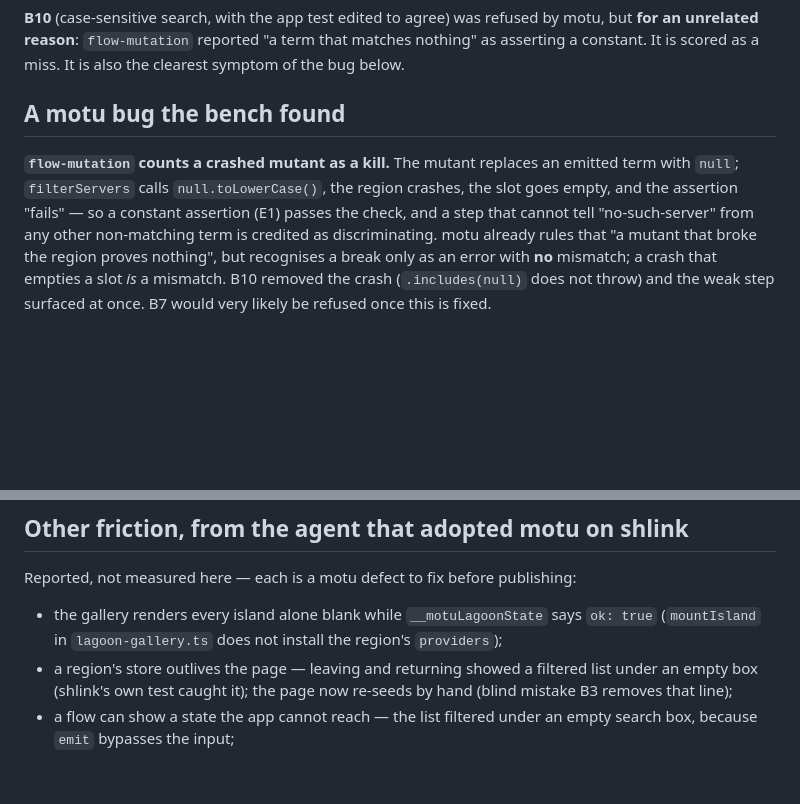
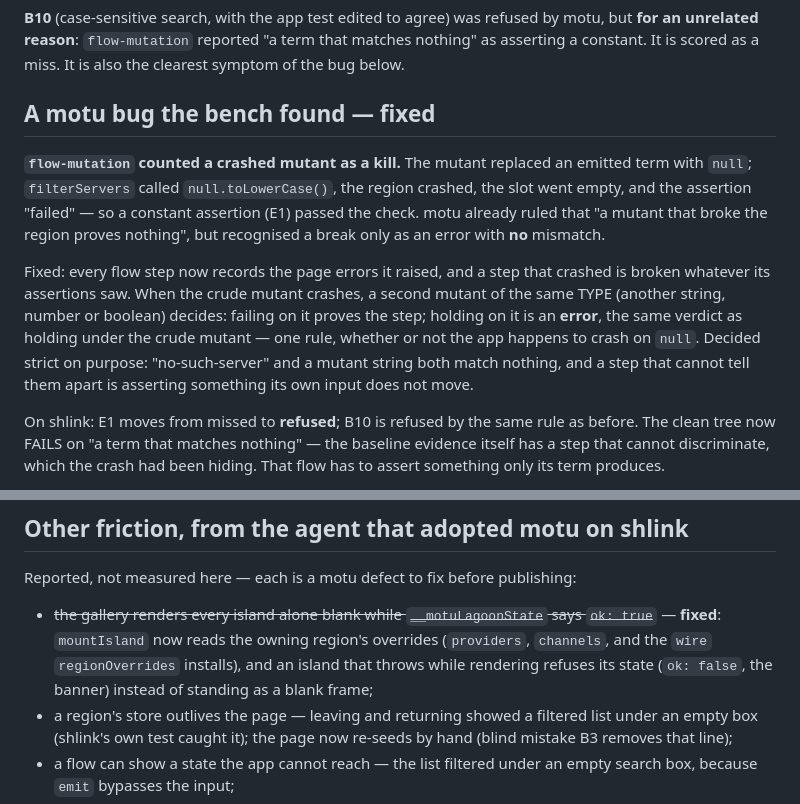
Before and after one commit to Scorbutics/motu, a Markdown page: bench/evidence/RESULTS.md, 2 parts joined by grey strips. Rendered like a GitHub page; blank space fills up the shorter version.

```diff
--- a/bench/evidence/RESULTS.md
+++ b/bench/evidence/RESULTS.md
@@ -62,12 +62,22 @@ typed against the app's types. That is a practice, not a tool, and it is credite
 unrelated reason**: `flow-mutation` reported "a term that matches nothing" as asserting a constant. It
 is scored as a miss. It is also the clearest symptom of the bug below.
 
-## A motu bug the bench found
+## A motu bug the bench found — fixed
 
-**`flow-mutation` counts a crashed mutant as a kill.** The mutant replaces an emitted term with `null`;
-`filterServers` calls `null.toLowerCase()`, the region crashes, the slot goes empty, and the assertion
-"fails" — so a constant assertion (E1) passes the check, and a step that cannot tell "no-such-server"
-from any other non-matching term is credited as discriminating. motu already rules that "a mutant that
-broke the region proves nothing", but recognises a break only as an error with **no** mismatch; a crash
-that empties a slot *is* a mismatch. B10 removed the crash (`.includes(null)` does not throw) and the
-weak step surfaced at once. B7 would very likely be refused once this is fixed.
+**`flow-mutation` counted a crashed mutant as a kill.** The mutant replaced an emitted term with `null`;
+`filterServers` called `null.toLowerCase()`, the region crashed, the slot went empty, and the assertion
+"failed" — so a constant assertion (E1) passed the check. motu already ruled that "a mutant that broke
+the region proves nothing", but recognised a break only as an error with **no** mismatch.
+
+Fixed: every flow step now records the page errors it raised, and a step that crashed is broken
+whatever its assertions saw. When the crude mutant crashes, a second mutant of the same TYPE (another
+string, number or boolean) decides: failing on it proves the step; holding on it is an **error**, the
+same verdict as holding under the crude mutant — one rule, whether or not the app happens to crash on
+`null`. Decided strict on purpose: "no-such-server" and a mutant string both match nothing, and a step
+that cannot tell them apart is asserting something its own input does not move.
+
+On shlink: E1 moves from missed to **refused**; B10 is refused by the same rule as before. The clean
+tree now FAILS on "a term that matches nothing" — the baseline evidence itself has a step that cannot
+discriminate, which the crash had been hiding. That flow has to assert something only its term
+produces.
+
@@ -75,8 +114,10 @@ weak step surfaced at once. B7 would very likely be refused once this is fixed.
 ## Other friction, from the agent that adopted motu on shlink
 
 Reported, not measured here — each is a motu defect to fix before publishing:
-- the gallery renders every island alone blank while `__motuLagoonState` says `ok: true`
-  (`mountIsland` in `lagoon-gallery.ts` does not install the region's `providers`);
+- ~~the gallery renders every island alone blank while `__motuLagoonState` says `ok: true`~~ — **fixed**:
+  `mountIsland` now reads the owning region's overrides (`providers`, `channels`, and the `wire`
+  `regionOverrides` installs), and an island that throws while rendering refuses its state (`ok: false`,
+  the banner) instead of standing as a blank frame;
 - a region's store outlives the page — leaving and returning showed a filtered list under an empty box
   (shlink's own test caught it); the page now re-seeds by hand (blind mistake B3 removes that line);
 - a flow can show a state the app cannot reach — the list filtered under an empty search box, because
```
Also changed, not shown: other parts of bench/evidence/RESULTS.md (+29 -0 lines).
